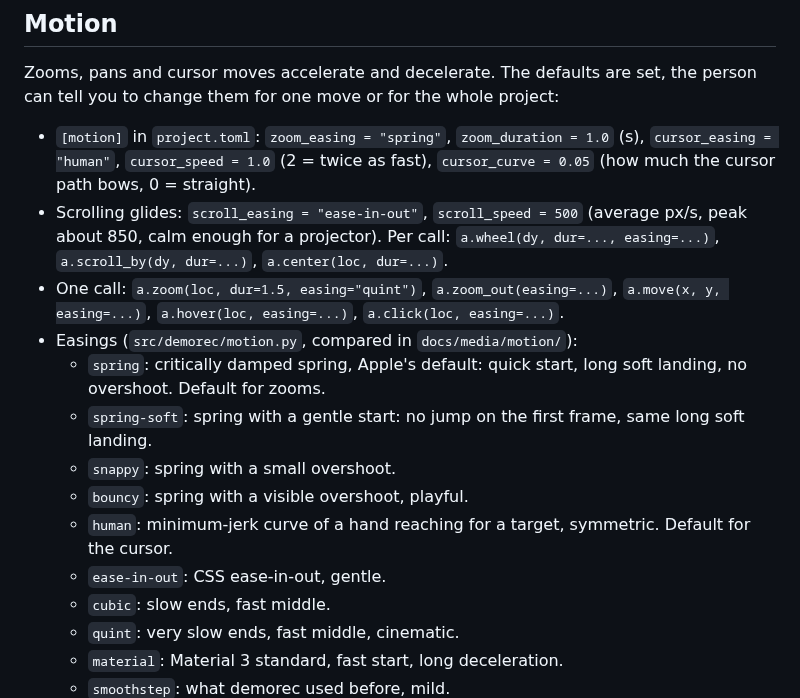
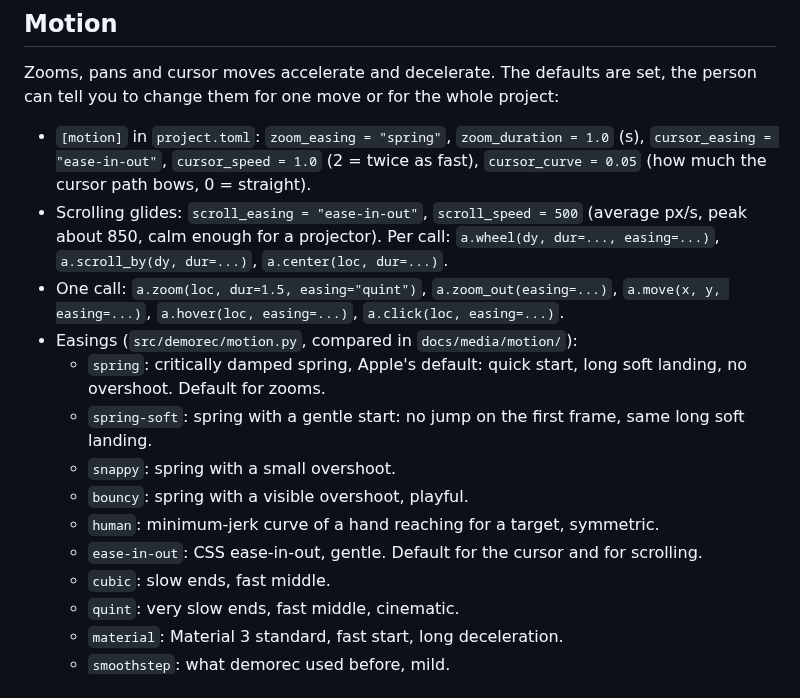
Before and after one commit to konerzajakub/demorec, a Markdown page: AGENTS.md, the part around the change. GitHub-like rendering.

```diff
--- a/AGENTS.md
+++ b/AGENTS.md
@@ -102,8 +102,8 @@ Zooms, pans and cursor moves accelerate and decelerate. The defaults are set, th
 tell you to change them for one move or for the whole project:
 
 - `[motion]` in `project.toml`: `zoom_easing = "spring"`, `zoom_duration = 1.0` (s),
-  `cursor_easing = "human"`, `cursor_speed = 1.0` (2 = twice as fast), `cursor_curve = 0.05`
-  (how much the cursor path bows, 0 = straight).
+  `cursor_easing = "ease-in-out"`, `cursor_speed = 1.0` (2 = twice as fast),
+  `cursor_curve = 0.05` (how much the cursor path bows, 0 = straight).
 - Scrolling glides: `scroll_easing = "ease-in-out"`, `scroll_speed = 500` (average px/s, peak
   about 850, calm enough for a projector). Per call: `a.wheel(dy, dur=..., easing=...)`,
   `a.scroll_by(dy, dur=...)`, `a.center(loc, dur=...)`.
@@ -116,8 +116,8 @@ tell you to change them for one move or for the whole project:
     landing.
   - `snappy`: spring with a small overshoot.
   - `bouncy`: spring with a visible overshoot, playful.
-  - `human`: minimum-jerk curve of a hand reaching for a target, symmetric. Default for the cursor.
-  - `ease-in-out`: CSS ease-in-out, gentle.
+  - `human`: minimum-jerk curve of a hand reaching for a target, symmetric.
+  - `ease-in-out`: CSS ease-in-out, gentle. Default for the cursor and for scrolling.
   - `cubic`: slow ends, fast middle.
   - `quint`: very slow ends, fast middle, cinematic.
   - `material`: Material 3 standard, fast start, long deceleration.
```
Also changed, not shown: README.md (+2 -2 lines), docs/media/motion/cursor-easing.gif, 5 other files.
